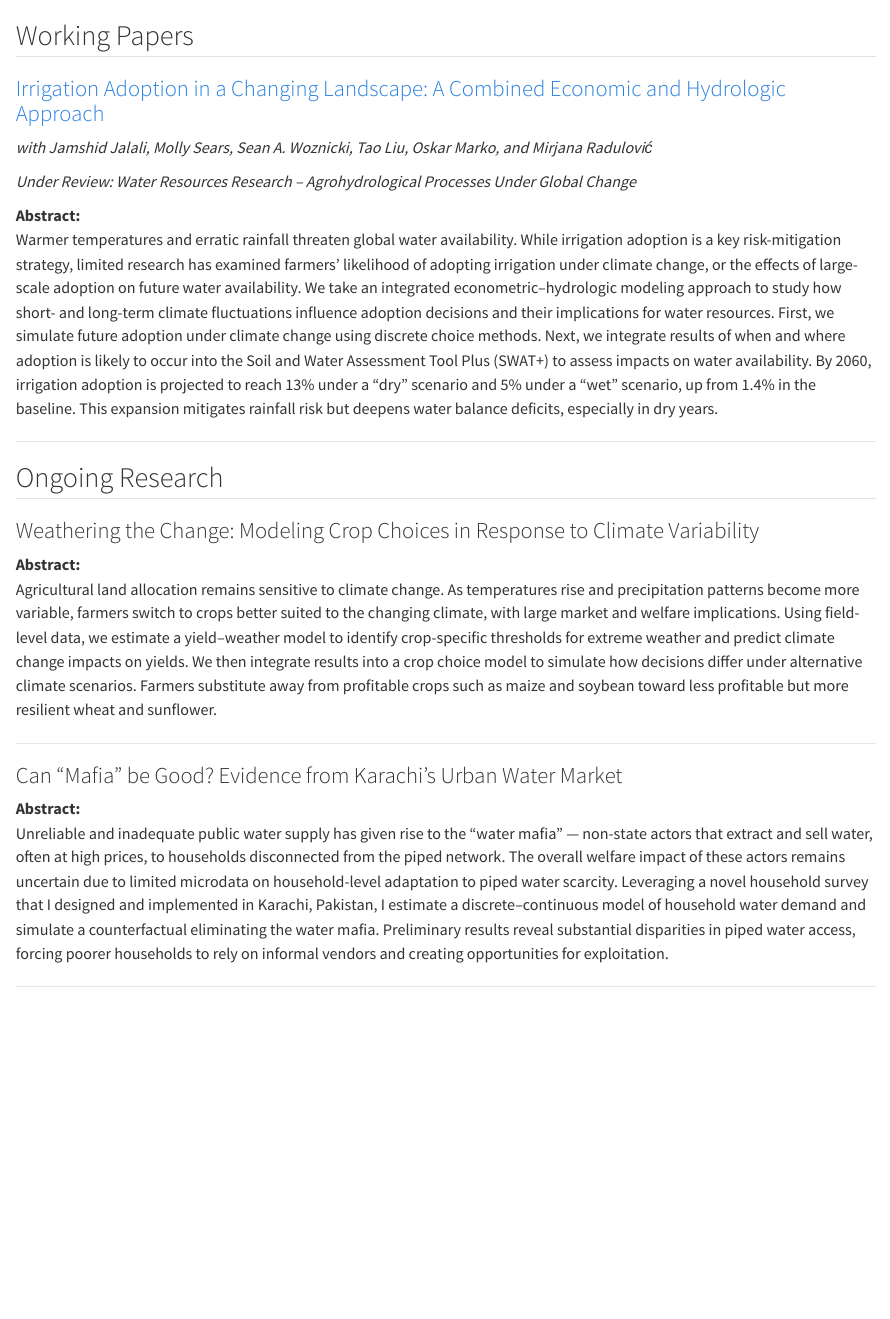
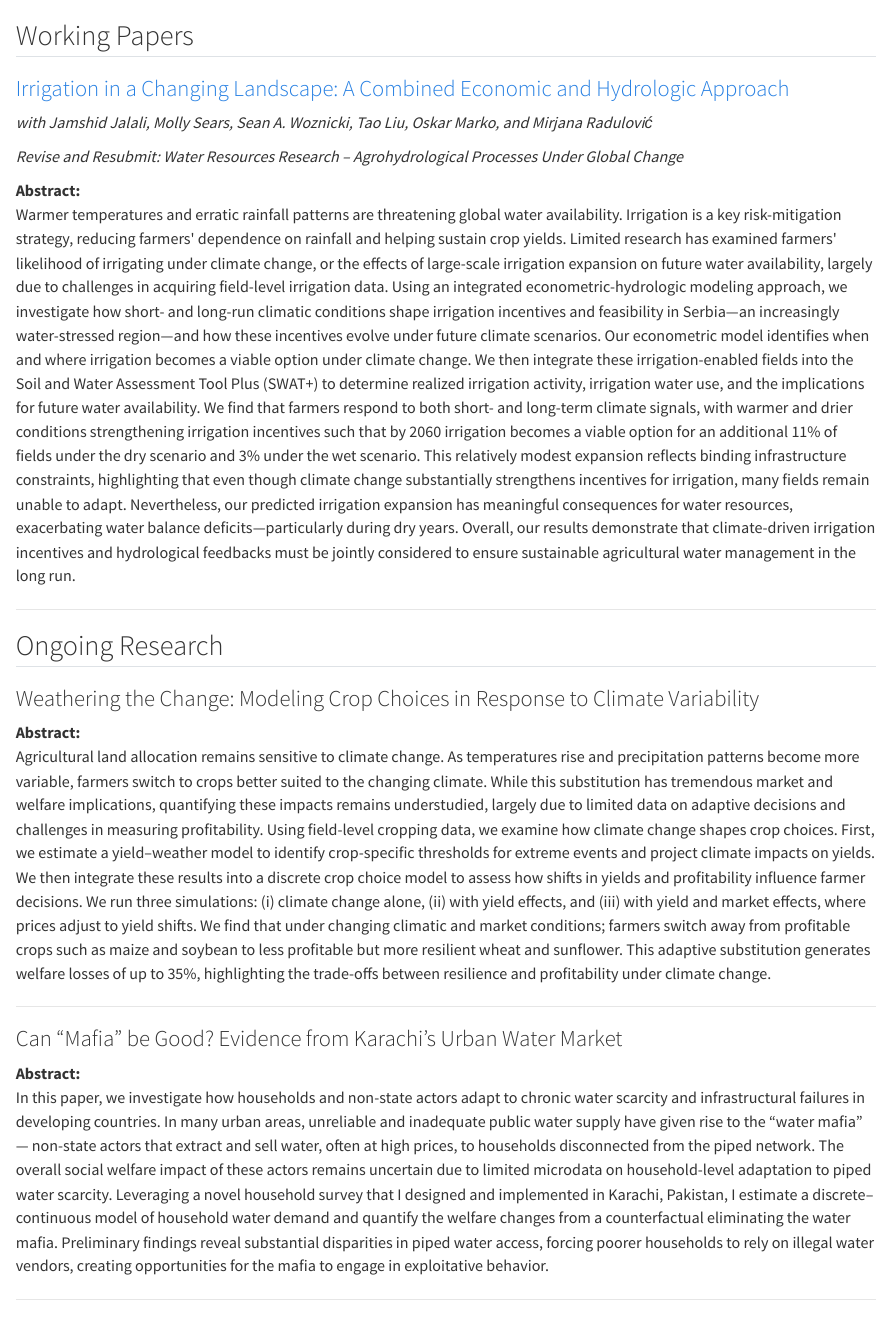
Before and after one commit to noormahriz/Noormah-Rizwan, a Quarto document (research.qmd): the page in a window 1100 px wide, from 60 px down. Rendered offline with R 4.5, knitr and Pandoc in place of Quarto, with nearby package versions.

Commit message:
Update website

```diff
--- a/research.qmd
+++ b/research.qmd
@@ -8,14 +8,14 @@ toc: false
 
 ## Working Papers
 
-### [Irrigation Adoption in a Changing Landscape: A Combined Economic and Hydrologic Approach](https://essopenarchive.org/users/942971/articles/1313108-irrigation-adoption-in-a-changing-landscape-a-combined-economic-and-hydrologic-approach?commit=62e21d14537fc57479aa9d0180e41009a3b2df99)
+### [Irrigation in a Changing Landscape: A Combined Economic and Hydrologic Approach](https://essopenarchive.org/users/942971/articles/1313108-irrigation-adoption-in-a-changing-landscape-a-combined-economic-and-hydrologic-approach?commit=62e21d14537fc57479aa9d0180e41009a3b2df99)
 
 *with Jamshid Jalali, Molly Sears, Sean A. Woznicki, Tao Liu, Oskar Marko, and Mirjana Radulović*
 
-*Under Review: Water Resources Research -- Agrohydrological Processes Under Global Change*
+*Revise and Resubmit: Water Resources Research -- Agrohydrological Processes Under Global Change*
 
 **Abstract:**\
-Warmer temperatures and erratic rainfall threaten global water availability. While irrigation adoption is a key risk-mitigation strategy, limited research has examined farmers' likelihood of adopting irrigation under climate change, or the effects of large-scale adoption on future water availability. We take an integrated econometric--hydrologic modeling approach to study how short- and long-term climate fluctuations influence adoption decisions and their implications for water resources. First, we simulate future adoption under climate change using discrete choice methods. Next, we integrate results of when and where adoption is likely to occur into the Soil and Water Assessment Tool Plus (SWAT+) to assess impacts on water availability. By 2060, irrigation adoption is projected to reach 13% under a "dry" scenario and 5% under a "wet" scenario, up from 1.4% in the baseline. This expansion mitigates rainfall risk but deepens water balance deficits, especially in dry years.
+Warmer temperatures and erratic rainfall patterns are threatening global water availability. Irrigation is a key risk-mitigation strategy, reducing farmers\' dependence on rainfall and helping sustain crop yields. Limited research has examined farmers\' likelihood of irrigating under climate change, or the effects of large-scale irrigation expansion on future water availability, largely due to challenges in acquiring field-level irrigation data. Using an integrated econometric-hydrologic modeling approach, we investigate how short- and long-run climatic conditions shape irrigation incentives and feasibility in Serbia---an increasingly water-stressed region---and how these incentives evolve under future climate scenarios. Our econometric model identifies when and where irrigation becomes a viable option under climate change. We then integrate these irrigation-enabled fields into the Soil and Water Assessment Tool Plus (SWAT+) to determine realized irrigation activity, irrigation water use, and the implications for future water availability. We find that farmers respond to both short- and long-term climate signals, with warmer and drier conditions strengthening irrigation incentives such that by 2060 irrigation becomes a viable option for an additional 11% of fields under the dry scenario and 3% under the wet scenario. This relatively modest expansion reflects binding infrastructure constraints, highlighting that even though climate change substantially strengthens incentives for irrigation, many fields remain unable to adapt. Nevertheless, our predicted irrigation expansion has meaningful consequences for water resources, exacerbating water balance deficits---particularly during dry years. Overall, our results demonstrate that climate-driven irrigation incentives and hydrological feedbacks must be jointly considered to ensure sustainable agricultural water management in the long run.
 
 ------------------------------------------------------------------------
 
@@ -24,14 +24,14 @@ Warmer temperatures and erratic rainfall threaten global water availability. Whi
 ### Weathering the Change: Modeling Crop Choices in Response to Climate Variability
 
 **Abstract:**\
-Agricultural land allocation remains sensitive to climate change. As temperatures rise and precipitation patterns become more variable, farmers switch to crops better suited to the changing climate, with large market and welfare implications. Using field-level data, we estimate a yield--weather model to identify crop-specific thresholds for extreme weather and predict climate change impacts on yields. We then integrate results into a crop choice model to simulate how decisions differ under alternative climate scenarios. Farmers substitute away from profitable crops such as maize and soybean toward less profitable but more resilient wheat and sunflower.
+Agricultural land allocation remains sensitive to climate change. As temperatures rise and precipitation patterns become more variable, farmers switch to crops better suited to the changing climate. While this substitution has tremendous market and welfare implications, quantifying these impacts remains understudied, largely due to limited data on adaptive decisions and challenges in measuring profitability. Using field-level cropping data, we examine how climate change shapes crop choices. First, we estimate a yield--weather model to identify crop-specific thresholds for extreme events and project climate impacts on yields. We then integrate these results into a discrete crop choice model to assess how shifts in yields and profitability influence farmer decisions. We run three simulations: (i) climate change alone, (ii) with yield effects, and (iii) with yield and market effects, where prices adjust to yield shifts. We find that under changing climatic and market conditions; farmers switch away from profitable crops such as maize and soybean to less profitable but more resilient wheat and sunflower. This adaptive substitution generates welfare losses of up to 35%, highlighting the trade-offs between resilience and profitability under climate change.
 
 ------------------------------------------------------------------------
 
 ### Can "Mafia" be Good? Evidence from Karachi's Urban Water Market
 
 **Abstract:**\
-Unreliable and inadequate public water supply has given rise to the "water mafia" --- non-state actors that extract and sell water, often at high prices, to households disconnected from the piped network. The overall welfare impact of these actors remains uncertain due to limited microdata on household-level adaptation to piped water scarcity. Leveraging a novel household survey that I designed and implemented in Karachi, Pakistan, I estimate a discrete--continuous model of household water demand and simulate a counterfactual eliminating the water mafia. Preliminary results reveal substantial disparities in piped water access, forcing poorer households to rely on informal vendors and creating opportunities for exploitation.
+In this paper, we investigate how households and non-state actors adapt to chronic water scarcity and infrastructural failures in developing countries. In many urban areas, unreliable and inadequate public water supply have given rise to the "water mafia" --- non-state actors that extract and sell water, often at high prices, to households disconnected from the piped network. The overall social welfare impact of these actors remains uncertain due to limited microdata on household-level adaptation to piped water scarcity. Leveraging a novel household survey that I designed and implemented in Karachi, Pakistan, I estimate a discrete--continuous model of household water demand and quantify the welfare changes from a counterfactual eliminating the water mafia. Preliminary findings reveal substantial disparities in piped water access, forcing poorer households to rely on illegal water vendors, creating opportunities for the mafia to engage in exploitative behavior.
 
 ------------------------------------------------------------------------
 
```
Also changed, not shown: .quarto/idx/research.qmd.json, docs/search.json, 6 other files.
